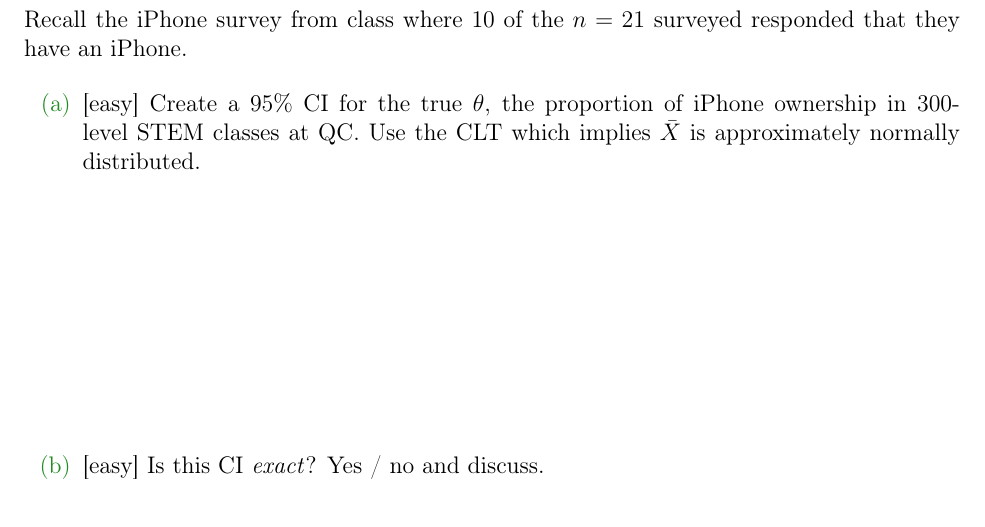
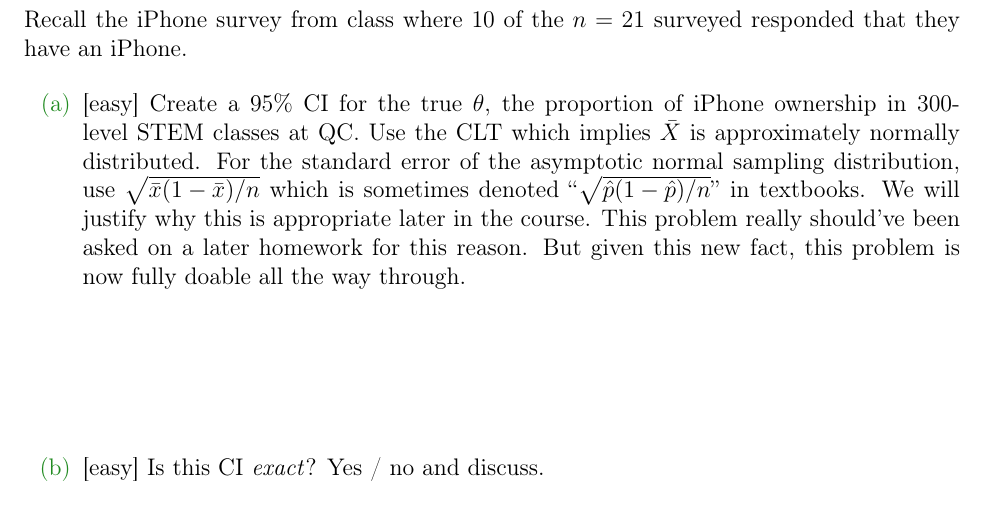
Before and after one commit to kapelner/QC_MATH_341_Fall_2023, a LaTeX problem sheet (homeworks/hw03/hw03.tex): part of page 2 of 10, cut so that both start at the same text. Compiled offline with pdfLaTeX.

Commit message:
clarified HW3 1a more

```diff
--- a/homeworks/hw03/hw03.tex
+++ b/homeworks/hw03/hw03.tex
@@ -47,7 +47,7 @@ NAME: \line(1,0){380}
 
 \begin{enumerate}
 
-\easysubproblem{Create a 95\% CI for the true $\theta$, the proportion of iPhone ownership in 300-level STEM classes at QC. Use the CLT which implies $\Xbar$ is approximately normally distributed.}\spc{4}
+\easysubproblem{Create a 95\% CI for the true $\theta$, the proportion of iPhone ownership in 300-level STEM classes at QC. Use the CLT which implies $\Xbar$ is approximately normally distributed. For the standard error of the asymptotic normal sampling distribution, use $\sqrt{\xbar (1 - \xbar) / n}$ which is sometimes denoted \qu{$\sqrt{\hat{p} (1 - \hat{p}) / n}$} in textbooks. We will justify why this is appropriate later in the course. This problem really should've been asked on a later homework for this reason. But given this new fact, this problem is now fully doable all the way through.}\spc{2}
 
 \easysubproblem{Is this CI \emph{exact}? Yes / no and discuss.}\spc{2}
 
```
Also changed, not shown: homeworks/hw03/hw03.pdf.
